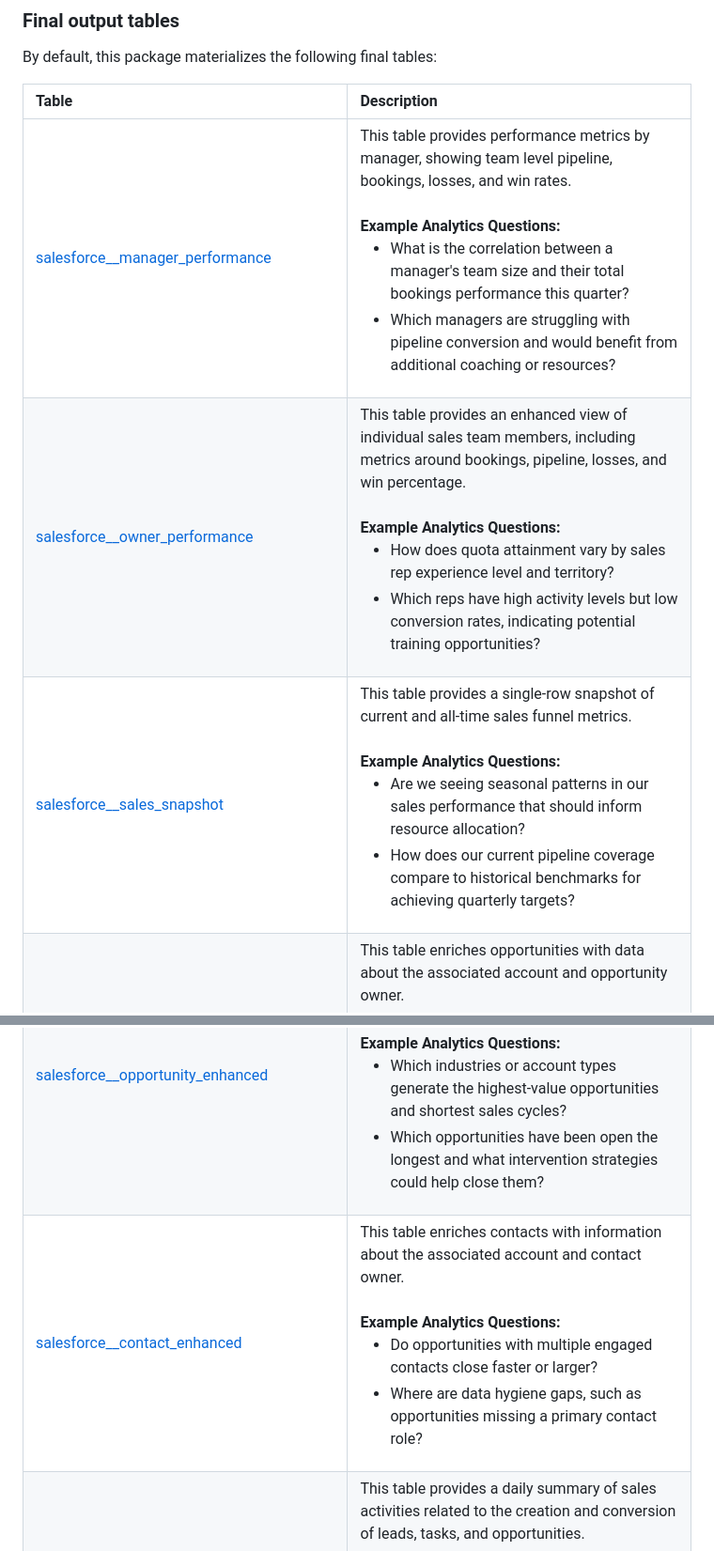
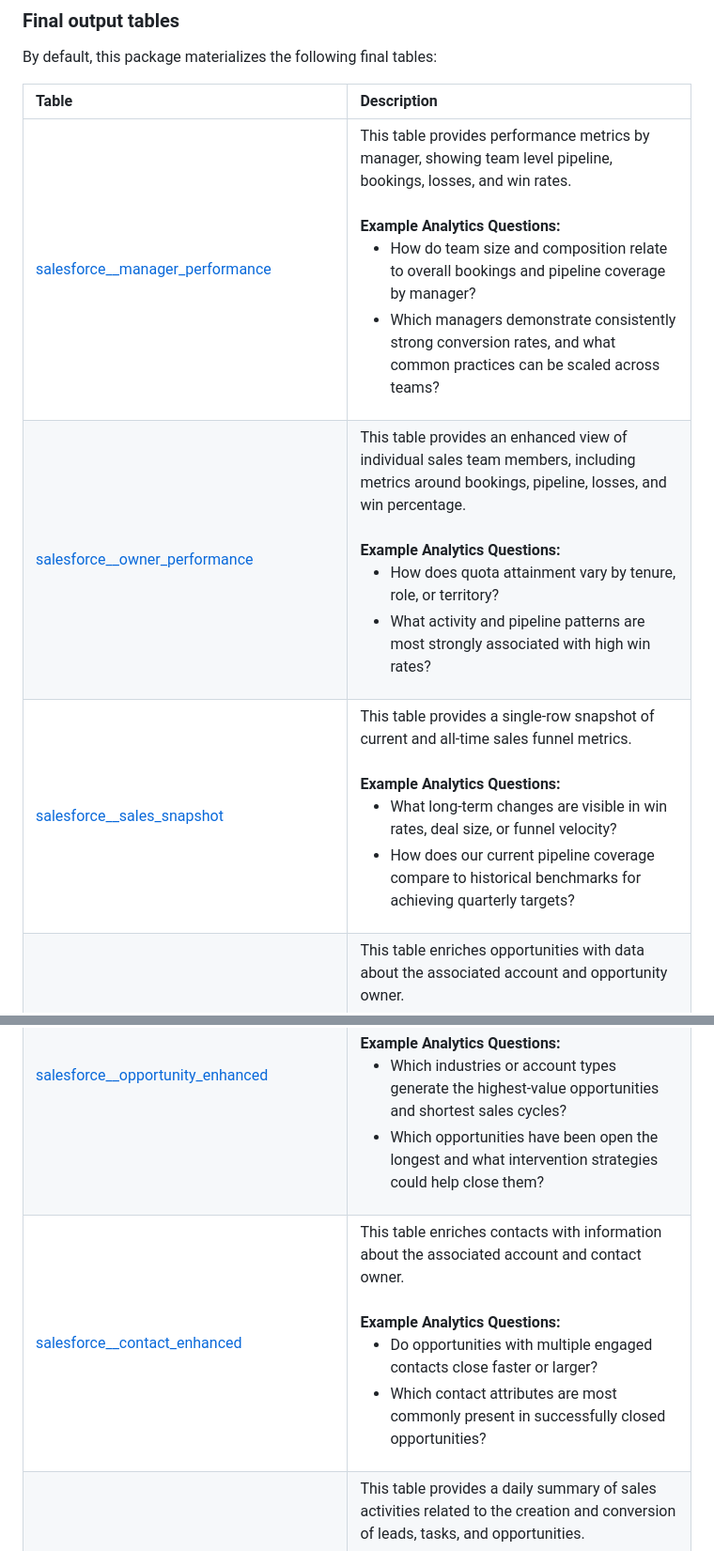
Before and after one commit to fivetran/dbt_salesforce, a Markdown page: README.md, 2 parts joined by grey strips. Shown at 94% size. Drawn GitHub-style.

```diff
--- a/README.md
+++ b/README.md
@@ -48,10 +48,10 @@ By default, this package materializes the following final tables:
 
 | Table | Description |
 | :---- | :---- |
-| [salesforce__manager_performance](https://fivetran.github.io/dbt_salesforce/#!/model/model.salesforce.salesforce__manager_performance) | This table provides performance metrics by manager, showing team level pipeline, bookings, losses, and win rates.<br><br>**Example Analytics Questions:**<br><ul><li>What is the correlation between a manager's team size and their total bookings performance this quarter?</li><li>Which managers are struggling with pipeline conversion and would benefit from additional coaching or resources?</li></ul> |
-| [salesforce__owner_performance](https://fivetran.github.io/dbt_salesforce/#!/model/model.salesforce.salesforce__owner_performance) | This table provides an enhanced view of individual sales team members, including metrics around bookings, pipeline, losses, and win percentage.<br><br>**Example Analytics Questions:**<br><ul><li>How does quota attainment vary by sales rep experience level and territory?</li><li>Which reps have high activity levels but low conversion rates, indicating potential training opportunities?</li></ul> |
-| [salesforce__sales_snapshot](https://fivetran.github.io/dbt_salesforce/#!/model/model.salesforce.salesforce__sales_snapshot) | This table provides a single-row snapshot of current and all-time sales funnel metrics.<br><br>**Example Analytics Questions:**<br><ul><li>Are we seeing seasonal patterns in our sales performance that should inform resource allocation?</li><li>How does our current pipeline coverage compare to historical benchmarks for achieving quarterly targets?</li></ul> |
+| [salesforce__manager_performance](https://fivetran.github.io/dbt_salesforce/#!/model/model.salesforce.salesforce__manager_performance) | This table provides performance metrics by manager, showing team level pipeline, bookings, losses, and win rates.<br><br>**Example Analytics Questions:**<br><ul><li>How do team size and composition relate to overall bookings and pipeline coverage by manager?</li><li>Which managers demonstrate consistently strong conversion rates, and what common practices can be scaled across teams?</li></ul> |
+| [salesforce__owner_performance](https://fivetran.github.io/dbt_salesforce/#!/model/model.salesforce.salesforce__owner_performance) | This table provides an enhanced view of individual sales team members, including metrics around bookings, pipeline, losses, and win percentage.<br><br>**Example Analytics Questions:**<br><ul><li>How does quota attainment vary by tenure, role, or territory?</li><li>What activity and pipeline patterns are most strongly associated with high win rates?</li></ul> |
+| [salesforce__sales_snapshot](https://fivetran.github.io/dbt_salesforce/#!/model/model.salesforce.salesforce__sales_snapshot) | This table provides a single-row snapshot of current and all-time sales funnel metrics.<br><br>**Example Analytics Questions:**<br><ul><li>What long-term changes are visible in win rates, deal size, or funnel velocity?</li><li>How does our current pipeline coverage compare to historical benchmarks for achieving quarterly targets?</li></ul> |
 | [salesforce__opportunity_enhanced](https://fivetran.github.io/dbt_salesforce/#!/model/model.salesforce.salesforce__opportunity_enhanced) | This table enriches opportunities with data about the associated account and opportunity owner.<br><br>**Example Analytics Questions:**<br><ul><li>Which industries or account types generate the highest-value opportunities and shortest sales cycles?</li><li>Which opportunities have been open the longest and what intervention strategies could help close them?</li></ul> |
-| [salesforce__contact_enhanced](https://fivetran.github.io/dbt_salesforce/#!/model/model.salesforce.salesforce__contact_enhanced) | This table enriches contacts with information about the associated account and contact owner.<br><br>**Example Analytics Questions:**<br><ul><li>Do opportunities with multiple engaged contacts close faster or larger?</li><li>Where are data hygiene gaps, such as opportunities missing a primary contact role?</li></ul> |
+| [salesforce__contact_enhanced](https://fivetran.github.io/dbt_salesforce/#!/model/model.salesforce.salesforce__contact_enhanced) | This table enriches contacts with information about the associated account and contact owner.<br><br>**Example Analytics Questions:**<br><ul><li>Do opportunities with multiple engaged contacts close faster or larger?</li><li>Which contact attributes are most commonly present in successfully closed opportunities?</li></ul> |
 | [salesforce__daily_activity](https://fivetran.github.io/dbt_salesforce/#!/model/model.salesforce.salesforce__daily_activity) | This table provides a daily summary of sales activities related to the creation and conversion of leads, tasks, and opportunities.<br><br>**Example Analytics Questions:**<br><ul><li>How does the mix of tasks versus events impact overall sales productivity and outcomes?</li><li>Which days of the week or times of year show the highest conversion rates from activities to opportunities?</li></ul> |
 | [salesforce__opportunity_line_item_enhanced](https://fivetran.github.io/dbt_salesforce/#!/model/model.salesforce.salesforce__opportunity_line_item_enhanced) | This table showcases individual line items belonging to opportunities and adds associated product details.<br><br>**Example Analytics Questions:**<br><ul><li>What were the most popularly bundled products last quarter across different customer segments?</li><li>Which accounts show early warning signs of churn based on historical patterns?</li></ul> |
```
Also changed, not shown: other parts of README.md (+10 -9 lines).
